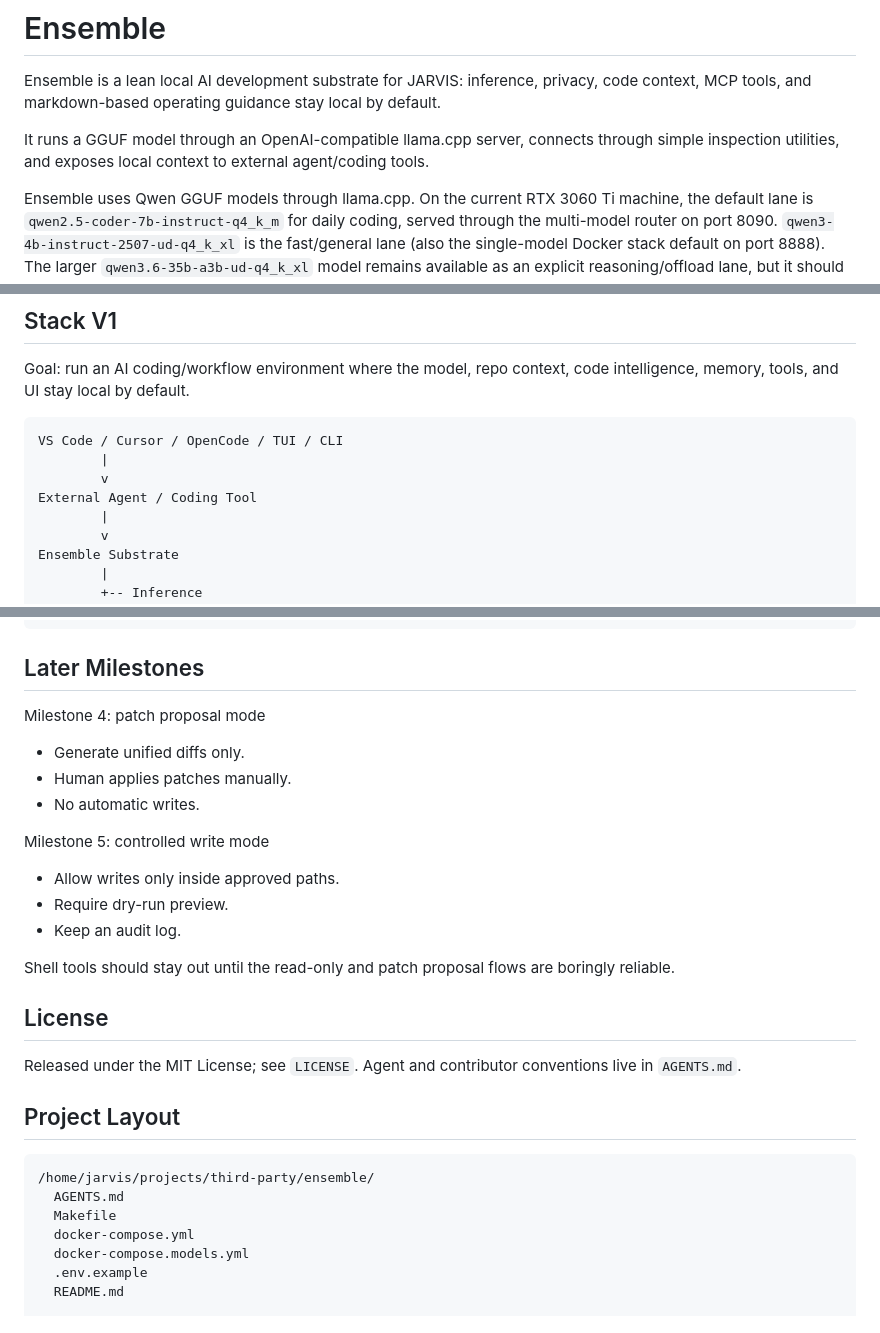
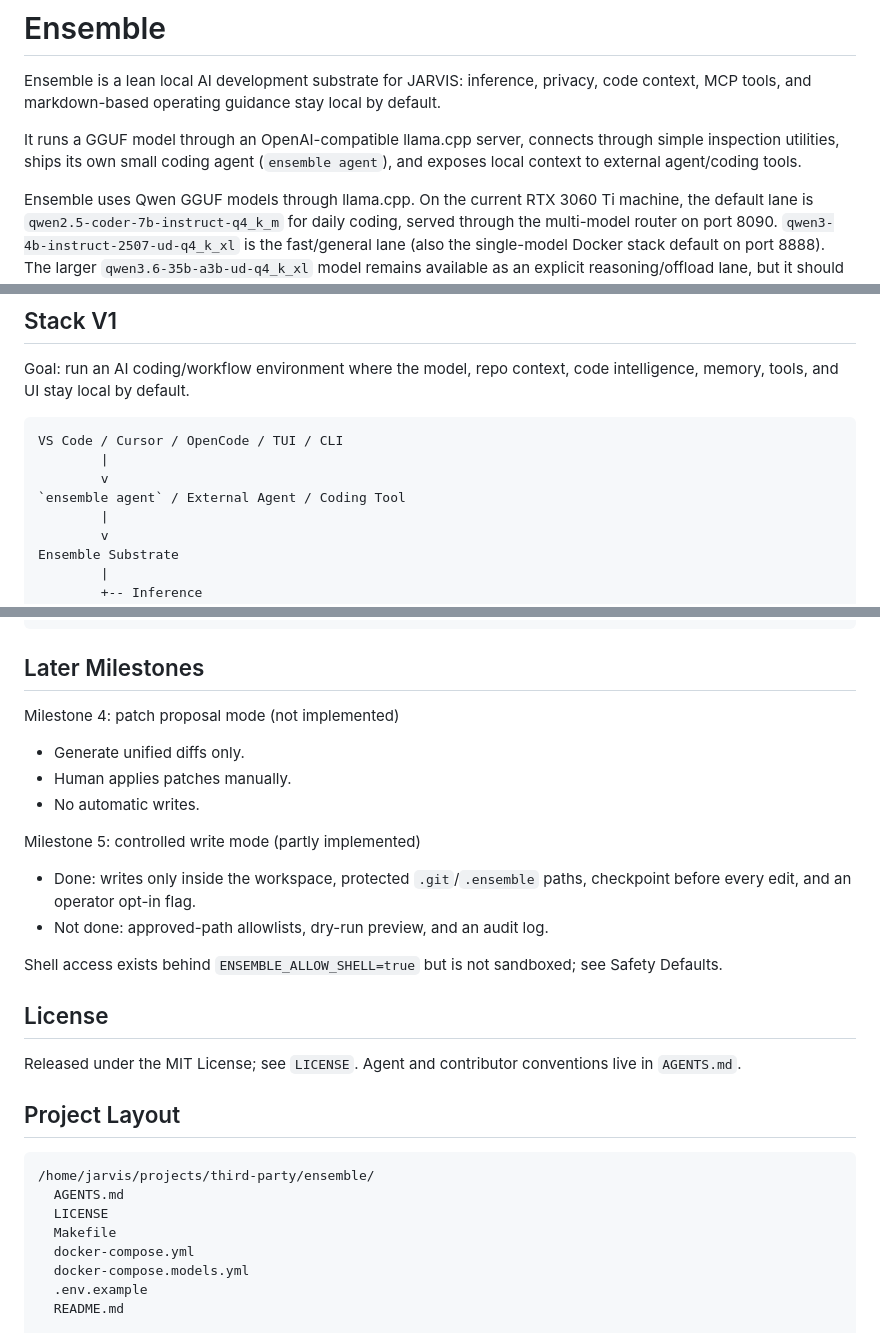
Before and after one commit to Deep-Sixed/Ensemble, a Markdown page: README.md, 3 parts joined by grey strips. Drawn GitHub-style.

````diff
--- a/README.md
+++ b/README.md
@@ -5,8 +5,8 @@ privacy, code context, MCP tools, and markdown-based operating guidance stay
 local by default.
 
 It runs a GGUF model through an OpenAI-compatible llama.cpp server, connects
-through simple inspection utilities, and exposes local context to external
-agent/coding tools.
+through simple inspection utilities, ships its own small coding agent
+(`ensemble agent`), and exposes local context to external agent/coding tools.
 
 Ensemble uses Qwen GGUF models through llama.cpp. On the current RTX 3060 Ti
 machine, the default lane is `qwen2.5-coder-7b-instruct-q4_k_m` for daily coding,
@@ -64,7 +64,7 @@ intelligence, memory, tools, and UI stay local by default.
 VS Code / Cursor / OpenCode / TUI / CLI
         |
         v
-External Agent / Coding Tool
+`ensemble agent` / External Agent / Coding Tool
         |
         v
 Ensemble Substrate
@@ -555,20 +580,20 @@ ensemble ask "Summarize this file in five bullets." --file README.md
 
 ## Later Milestones
 
-Milestone 4: patch proposal mode
+Milestone 4: patch proposal mode (not implemented)
 
 - Generate unified diffs only.
 - Human applies patches manually.
 - No automatic writes.
 
-Milestone 5: controlled write mode
+Milestone 5: controlled write mode (partly implemented)
 
-- Allow writes only inside approved paths.
-- Require dry-run preview.
-- Keep an audit log.
+- Done: writes only inside the workspace, protected `.git`/`.ensemble` paths,
+  checkpoint before every edit, and an operator opt-in flag.
+- Not done: approved-path allowlists, dry-run preview, and an audit log.
 
-Shell tools should stay out until the read-only and patch proposal flows are
-boringly reliable.
+Shell access exists behind `ENSEMBLE_ALLOW_SHELL=true` but is not sandboxed; see
+Safety Defaults.
 
 ## License
 
@@ -580,6 +605,7 @@ conventions live in `AGENTS.md`.
 ```text
 /home/jarvis/projects/third-party/ensemble/
   AGENTS.md
+  LICENSE
   Makefile
   docker-compose.yml
   docker-compose.models.yml
````
Also changed, not shown: other parts of README.md (+55 -30 lines).
